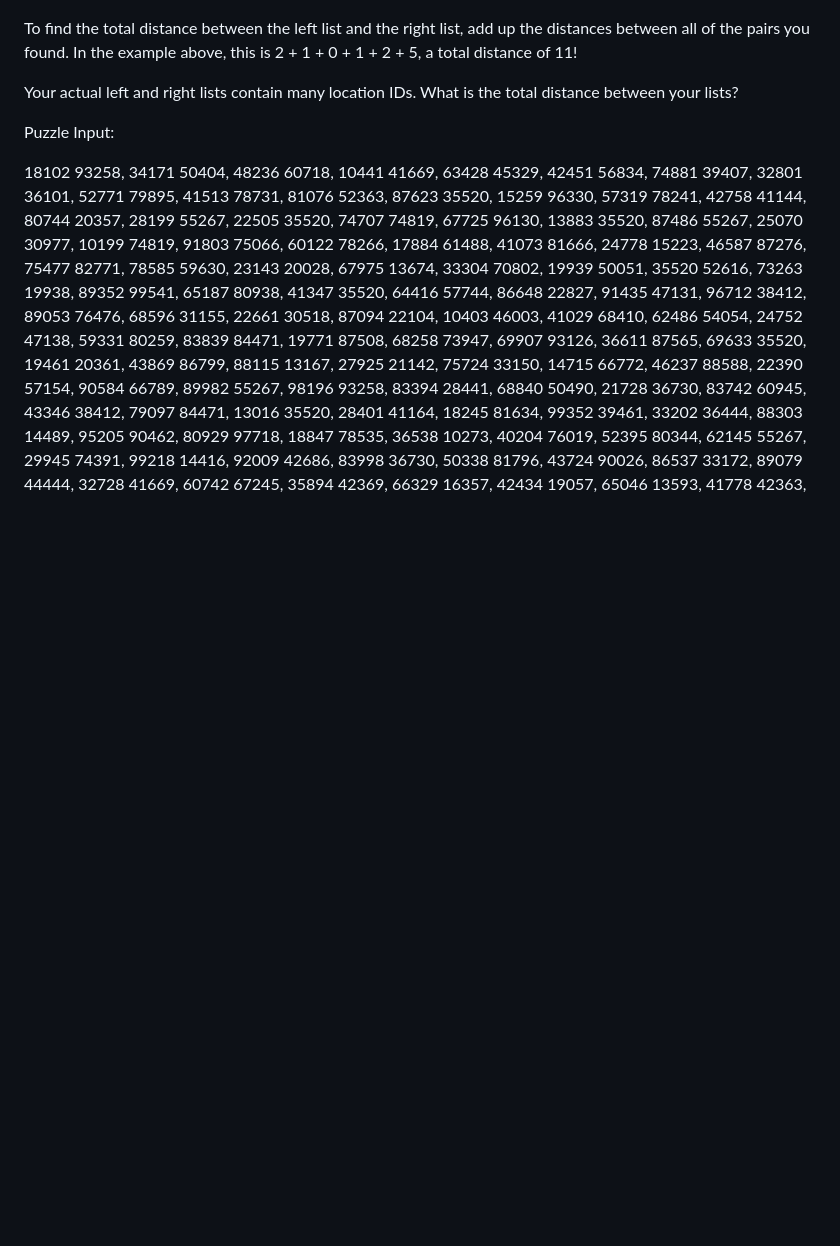
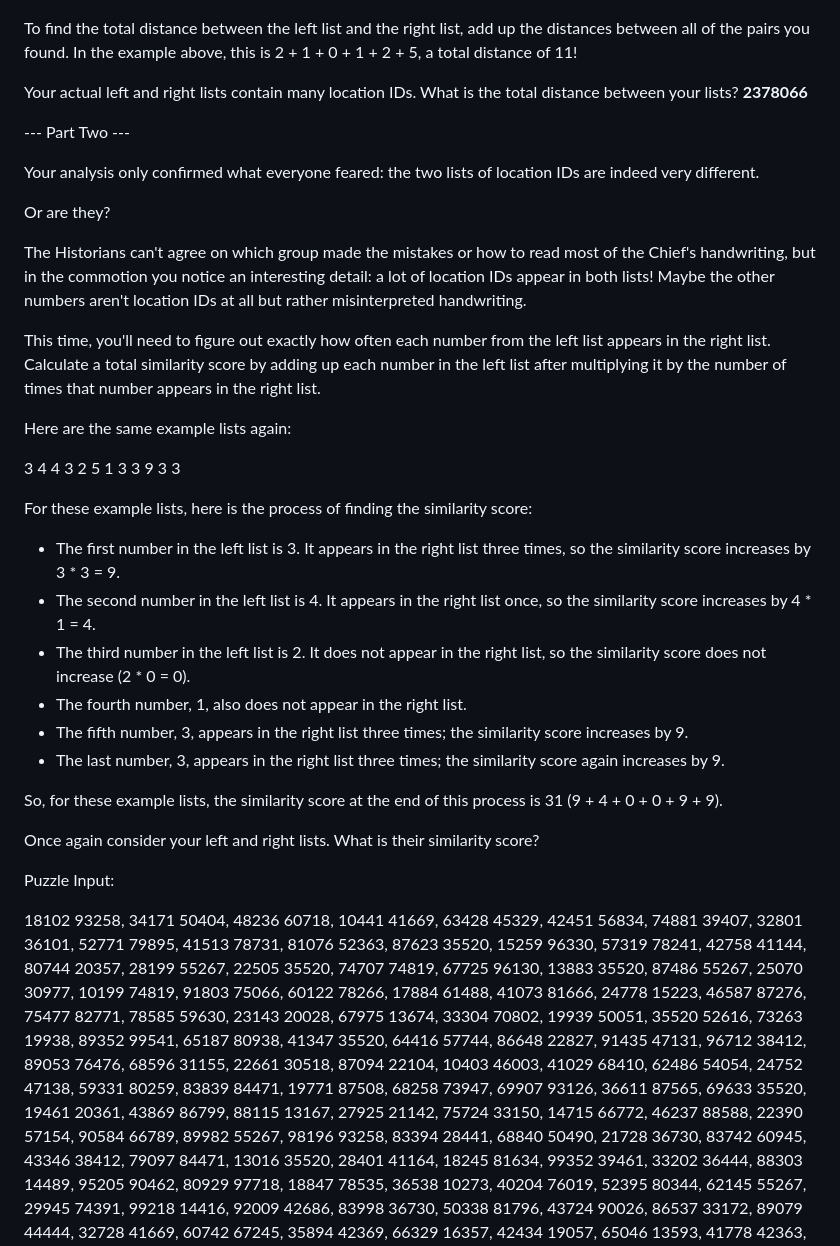
Before and after one commit to EmilioGall/2024-AdventOfCode, a Markdown page: Dec_01/README.MD, the part around the change. Rendered like a GitHub page; blank space fills up the shorter version.

Commit message:
feat: added part two - Dec_01/README.MD

```diff
--- a/Dec_01/README.MD
+++ b/Dec_01/README.MD
@@ -30,7 +30,40 @@ In the example list above, the pairs and distances would be as follows:
 
 To find the total distance between the left list and the right list, add up the distances between all of the pairs you found. In the example above, this is 2 + 1 + 0 + 1 + 2 + 5, a total distance of 11!
 
-Your actual left and right lists contain many location IDs. What is the total distance between your lists?
+Your actual left and right lists contain many location IDs. What is the total distance between your lists? **2378066**
+
+--- Part Two ---
+
+Your analysis only confirmed what everyone feared: the two lists of location IDs are indeed very different.
+
+Or are they?
+
+The Historians can't agree on which group made the mistakes or how to read most of the Chief's handwriting, but in the commotion you notice an interesting detail: a lot of location IDs appear in both lists! Maybe the other numbers aren't location IDs at all but rather misinterpreted handwriting.
+
+This time, you'll need to figure out exactly how often each number from the left list appears in the right list. Calculate a total similarity score by adding up each number in the left list after multiplying it by the number of times that number appears in the right list.
+
+Here are the same example lists again:
+
+3   4
+4   3
+2   5
+1   3
+3   9
+3   3
+
+For these example lists, here is the process of finding the similarity score:
+
+- The first number in the left list is 3. It appears in the right list three times, so the similarity score increases by 3 * 3 = 9.
+- The second number in the left list is 4. It appears in the right list once, so the similarity score increases by 4 * 1 = 4.
+- The third number in the left list is 2. It does not appear in the right list, so the similarity score does not increase (2 * 0 = 0).
+- The fourth number, 1, also does not appear in the right list.
+- The fifth number, 3, appears in the right list three times; the similarity score increases by 9.
+- The last number, 3, appears in the right list three times; the similarity score again increases by 9.
+
+So, for these example lists, the similarity score at the end of this process is 31 (9 + 4 + 0 + 0 + 9 + 9).
+
+Once again consider your left and right lists. What is their similarity score?
+
 
 Puzzle Input:
 
```
